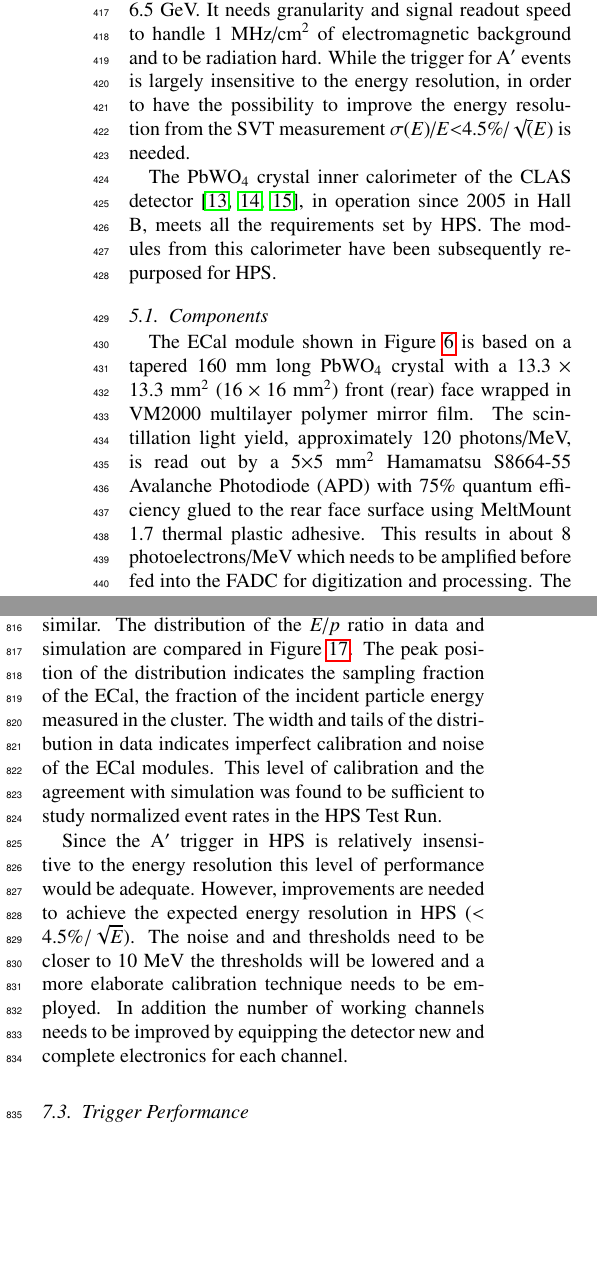
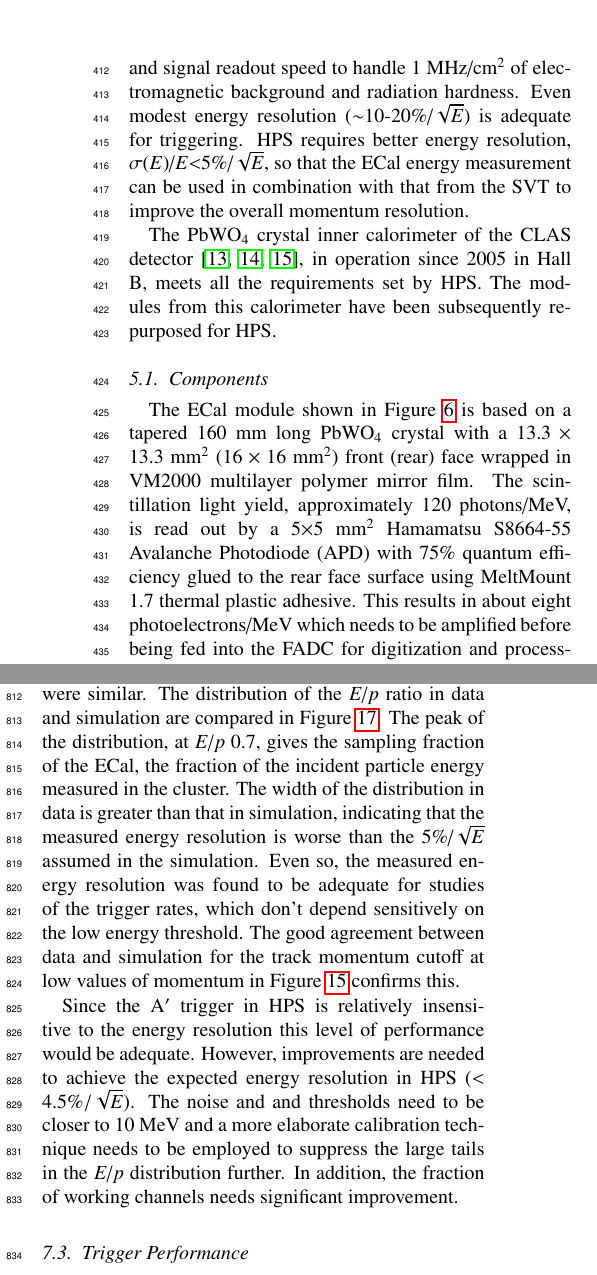
Before and after one commit to perhansson/hps-testrun-nim, a LaTeX paper (hps-testrun-nim.tex): two parts of the columns of pages 8 and 13 of 16, joined at a grey line, cut so that both start at the same text, the shorter picture padded with empty space. Compiled offline with pdfLaTeX.

Commit message:
Feedback from John.

```diff
--- a/hps-testrun-nim.tex
+++ b/hps-testrun-nim.tex
@@ -629,12 +626,13 @@ The electromagnetic calorimeter (ECal), installed downstream of the PS dipole ma
 essential functions for the experiment: it provides a trigger signal to select what events to read out from
 the detector sub-systems and is used in the analysis to identify electrons and positrons.
 The technology and design choices are largely driven by the need for a compact forward design
-covering the SVT \Aprime{} acceptance and able to fully absorb
-electrons and positrons with energy between $0.5$-$6.5$~GeV. It needs granularity and signal
-readout speed to handle 1~MHz/cm$^{2}$ of electromagnetic background and to be radiation hard.
-While the trigger for \Aprime{} events is largely insensitive to the energy resolution, in order to have the
-possibility to improve the energy resolution from the SVT measurement
-$\sigma(E)$/$E$$<$4.5\%/$\sqrt(E)$ is needed.
+covering the SVT \Aprime{}
+acceptance and able to measure the energy and positions of electrons and positrons with energy between
+$0.5$-$6.5$~GeV. It needs granularity and signal
+readout speed to handle 1~MHz/cm$^{2}$ of electromagnetic background and radiation hardness.
+Even modest energy resolution ($\sim$10-20\%/$\sqrt{E}$) is adequate for triggering. HPS requires better
+energy resolution, $\sigma(E)$/$E$$<$5\%/$\sqrt{E}$, so that the ECal energy measurement can be used in
+combination with that from the SVT to improve the overall momentum resolution.
 
 The PbWO$_{4}$ crystal inner calorimeter of the CLAS detector~\cite{clas_ecal,clas_ecal2,clas_thesis}, in
 operation since 2005 in Hall B, meets all the requirements set by HPS. The modules from this calorimeter have been subsequently
@@ -671,7 +669,7 @@ PbWO$_{4}$ crystal with a $13.3\times13.3$~mm$^2$ ($16\times16$~mm$^2$) front
 The scintillation light yield, approximately $120$ photons/MeV, is read out by a
 5$\times$5~mm$^2$ Hamamatsu S8664-55 Avalanche Photodiode (APD) with 75\% quantum
 efficiency glued to the rear face surface using MeltMount 1.7 thermal plastic adhesive. This
-results in about 8 photoelectrons/MeV which needs to be amplified before fed into the FADC for digitization and
+results in about eight photoelectrons/MeV which needs to be amplified before being fed into the FADC for digitization and
 processing. The maximum energy deposited in a crystal is expected to be 4.2~GeV which needs to
 match the input range of the FADC. The relatively low gain of the APD ($\sim$200) was compensated with
 custom-made preamplifier boards, that provide further amplification to match the 2~V dynamic range of the
@@ -995,8 +991,9 @@ resolution to within 10\%.
 \end{center}
 In the HPS Test Run, as well as in electron running with HPS, the dominant source of uncertainty in the
 tracking and vertexing is multiple Coulomb scattering. For the vertexing performance the foremost
-difference compared to electron beam running is that the target was located approximately 67~cm
-upstream from our nominal target position; giving almost collinear tracks in the detector. The increased
+difference between the HPS Test Run and HPS is that the HPS Test Run target is 67~cm further upstream,
+so tracks must be extrapolated nearly eight times as far as in HPS; giving almost collinear tracks in the
+detector. The increased
 lever arm over which tracks are extrapolated widens the resolution with up to a factor of eight
 (depending on momentum) compared to what is achieved at the nominal electron target position for
 HPS. Figure~\ref{fig:impact_param} shows the horizontal and vertical positions of the extrapolated track
@@ -1052,18 +1049,18 @@ Figure~\ref{fig:gains}.
 	\label{fig:gains}}
 \end{center}
 \end{figure}
-The peak position of the distribution indicates the sampling fraction of the ECal, the fraction of the
-incident particle energy measured in the cluster. The width and tails of the distribution
-in data indicates imperfect calibration and noise of the ECal modules. This level of calibration and the
-agreement with simulation was found to be sufficient to study normalized event rates in the
-HPS Test Run.
+The peak of the distribution, at $E$/$p$~0.7, gives the sampling fraction of the ECal, the fraction of the
+incident particle energy measured in the cluster. The width of the distribution in data is greater than that in
+simulation, indicating that the measured energy resolution is worse than the 5\%/$\sqrt{E}$  assumed in the
+simulation. Even so, the measured energy resolution was found to be adequate for studies of the trigger rates,
+which don't depend sensitively on the low energy threshold. The good agreement between data and
+simulation for the track momentum cutoff at low values of momentum in Figure~\ref{fig:pair_kin} confirms this.
 
 Since the \Aprime{} trigger in HPS is relatively insensitive to the energy resolution this level of performance
-would be adequate. However, improvements are needed to achieve the expected energy resolution in HPS ($<4.5\%/\sqrt{E}$). The noise and and thresholds need to be closer to 10~MeV the
-thresholds will  be lowered and a more elaborate calibration technique needs to be employed. In addition the number of
-working channels needs to be improved by equipping the detector new and complete electronics for each
-channel.
-
+would be adequate. However, improvements are needed to achieve the expected energy resolution in HPS
+($<4.5\%/\sqrt{E}$). The noise and and thresholds need to be closer to 10~MeV and a more elaborate
+calibration technique needs to be employed to suppress the large tails in the $E$/$p$ distribution further.
+In addition, the fraction of working channels needs significant improvement.
 
 \subsection{Trigger Performance}
 As described above in Sec.~\ref{sec:triggerdaq}, the energy from each
```
Also changed, not shown: hps-testrun-nim.tex (53 more changed lines).
